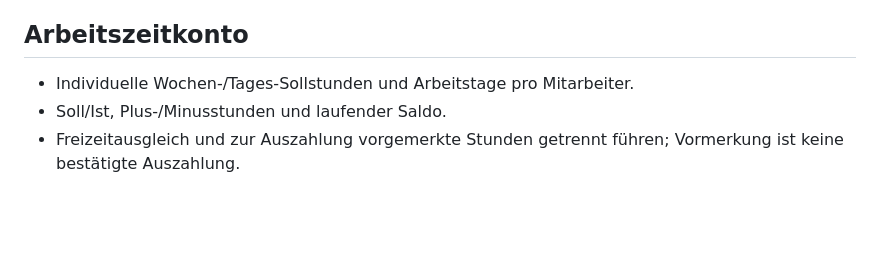
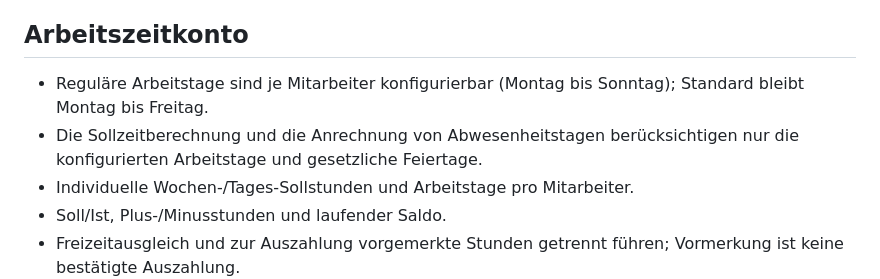
Before and after one commit to Matthiask13277/emergency-delivery, a Markdown page: docs/arbeitszeitverwaltung-pc.md, the part around the change. Rendered like a GitHub page; blank space fills up the shorter version.

Commit message:
Document individual weekly workday schedules

```diff
--- a/docs/arbeitszeitverwaltung-pc.md
+++ b/docs/arbeitszeitverwaltung-pc.md
@@ -21,6 +21,8 @@ Status: Umsetzungsvorgabe für den Branch `feature/arbeitszeitverwaltung-pc`.
 - Tages-Nettozeit = Ende minus Beginn minus Pausen; Zeitwerte intern in Minuten.
 
 ## Arbeitszeitkonto
+- Reguläre Arbeitstage sind je Mitarbeiter konfigurierbar (Montag bis Sonntag); Standard bleibt Montag bis Freitag.
+- Die Sollzeitberechnung und die Anrechnung von Abwesenheitstagen berücksichtigen nur die konfigurierten Arbeitstage und gesetzliche Feiertage.
 - Individuelle Wochen-/Tages-Sollstunden und Arbeitstage pro Mitarbeiter.
 - Soll/Ist, Plus-/Minusstunden und laufender Saldo.
 - Freizeitausgleich und zur Auszahlung vorgemerkte Stunden getrennt führen; Vormerkung ist keine bestätigte Auszahlung.
```
